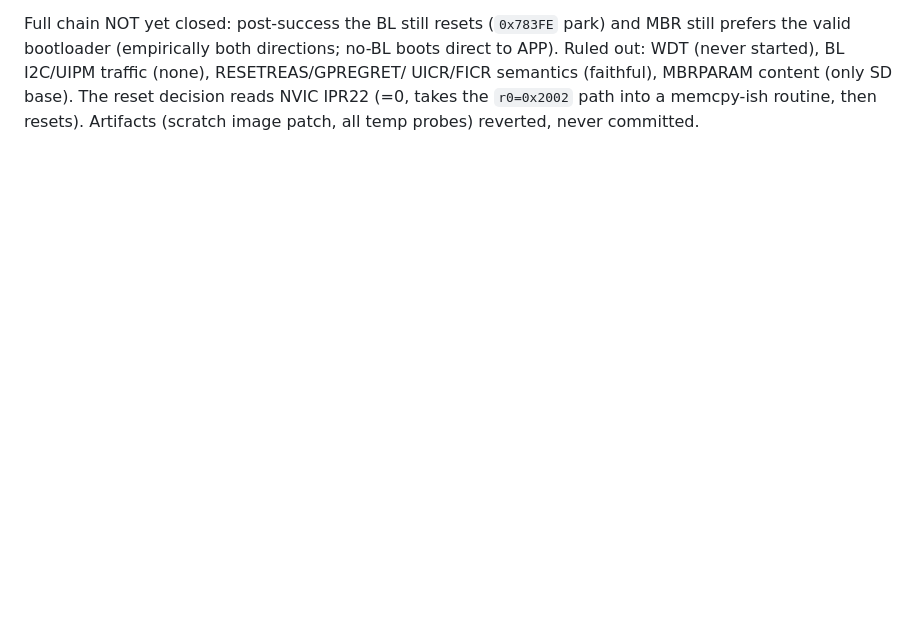
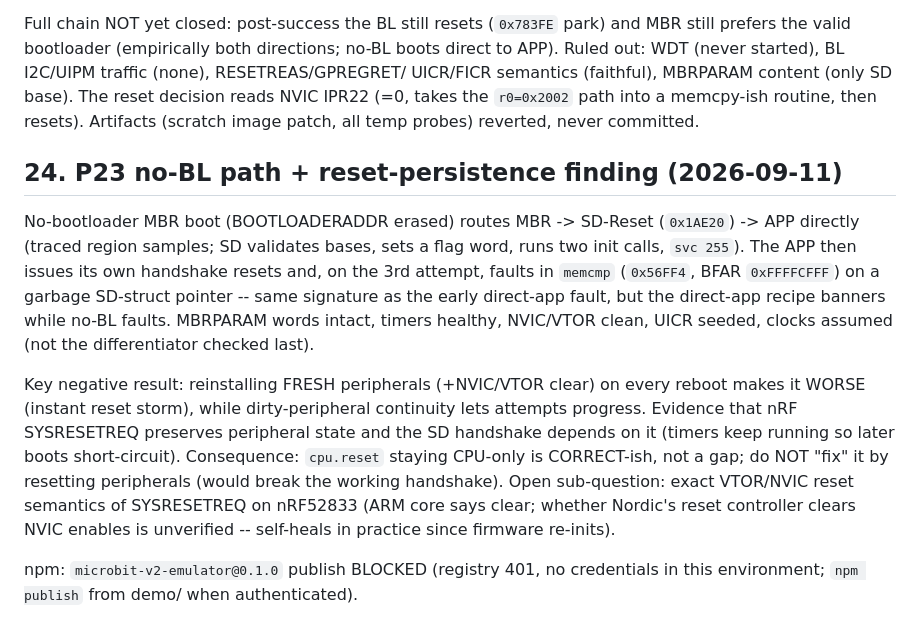
Before and after one commit to danish9661/microbit-emulator, a Markdown page: plan.md, the part around the change. Rendered like a GitHub page; blank space fills up the shorter version.

Commit message:
P23 no-BL findings + reset-persistence note

```diff
--- a/plan.md
+++ b/plan.md
@@ -557,3 +557,31 @@ UICR/FICR semantics (faithful), MBRPARAM content (only SD base).
 The reset decision reads NVIC IPR22 (=0, takes the `r0=0x2002`
 path into a memcpy-ish routine, then resets). Artifacts (scratch
 image patch, all temp probes) reverted, never committed.
+
+## 24. P23 no-BL path + reset-persistence finding (2026-09-11)
+
+No-bootloader MBR boot (BOOTLOADERADDR erased) routes MBR -> SD-Reset
+(`0x1AE20`) -> APP directly (traced region samples; SD validates
+bases, sets a flag word, runs two init calls, `svc 255`). The APP
+then issues its own handshake resets and, on the 3rd attempt, faults
+in `memcmp` (`0x56FF4`, BFAR `0xFFFFCFFF`) on a garbage SD-struct
+pointer -- same signature as the early direct-app fault, but the
+direct-app recipe banners while no-BL faults. MBRPARAM words intact,
+timers healthy, NVIC/VTOR clean, UICR seeded, clocks assumed (not the
+differentiator checked last).
+
+Key negative result: reinstalling FRESH peripherals (+NVIC/VTOR
+clear) on every reboot makes it WORSE (instant reset storm), while
+dirty-peripheral continuity lets attempts progress. Evidence that
+nRF SYSRESETREQ preserves peripheral state and the SD handshake
+depends on it (timers keep running so later boots short-circuit).
+Consequence: `cpu.reset` staying CPU-only is CORRECT-ish, not a gap;
+do NOT "fix" it by resetting peripherals (would break the working
+handshake). Open sub-question: exact VTOR/NVIC reset semantics of
+SYSRESETREQ on nRF52833 (ARM core says clear; whether Nordic's
+reset controller clears NVIC enables is unverified -- self-heals in
+practice since firmware re-inits).
+
+npm: `microbit-v2-emulator@0.1.0` publish BLOCKED (registry 401, no
+credentials in this environment; `npm publish` from demo/ when
+authenticated).
```
